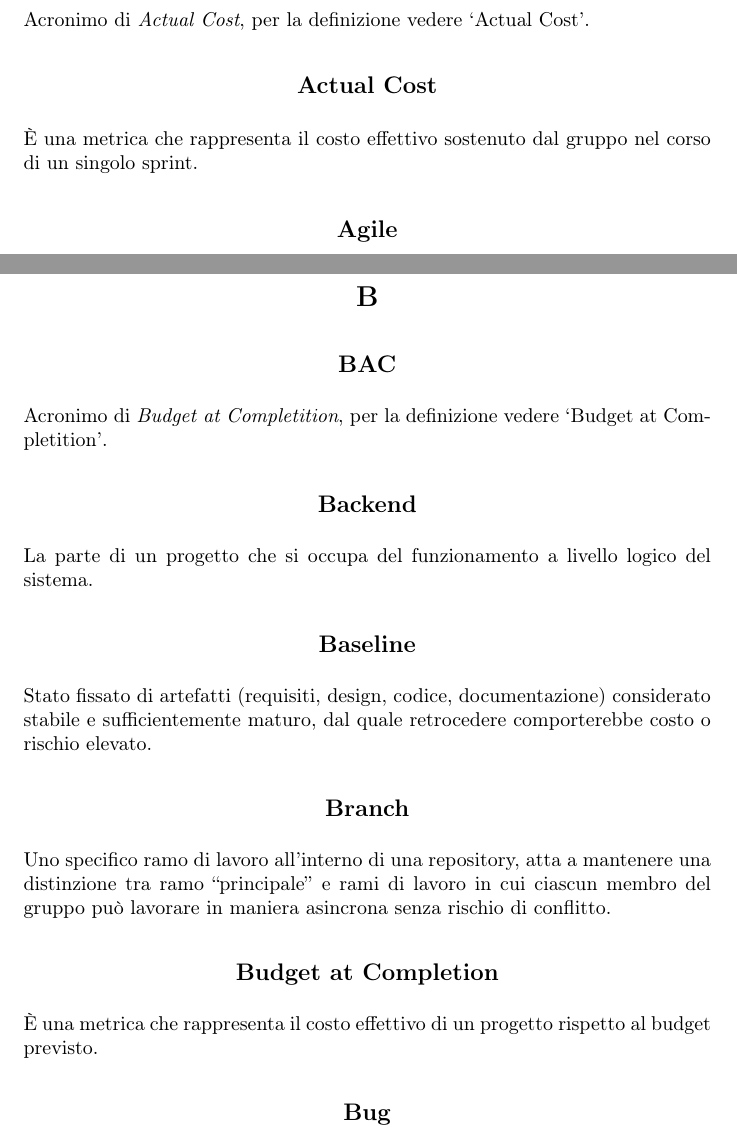
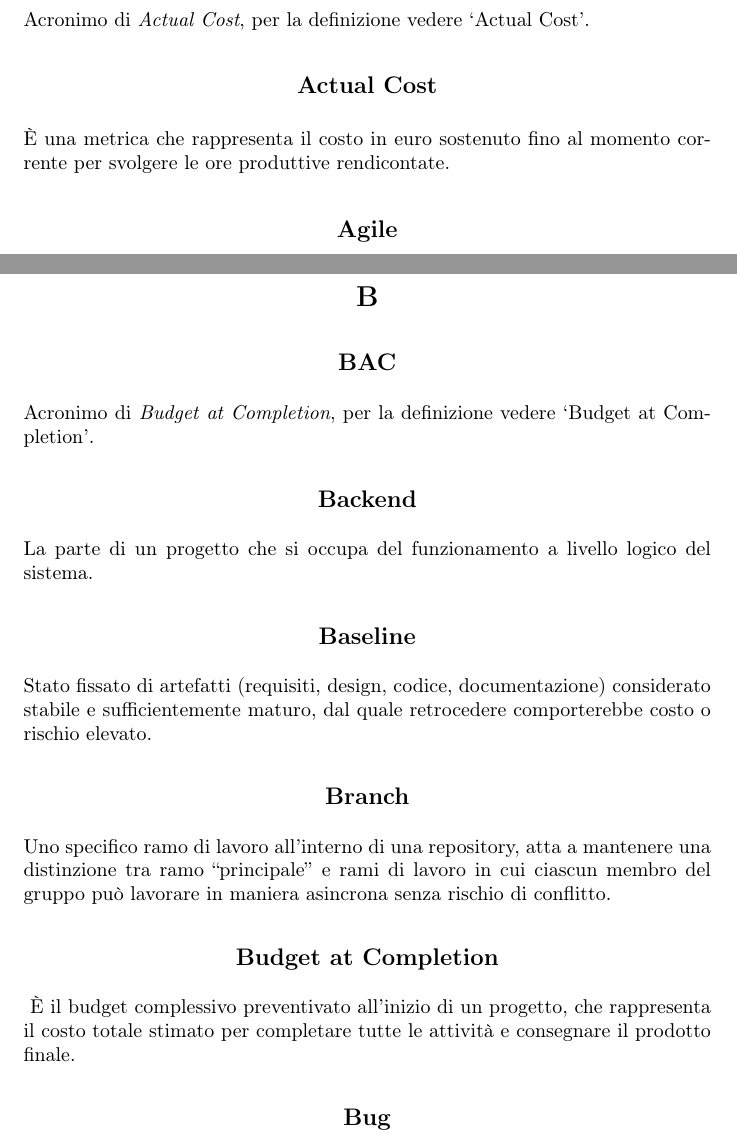
Before and after one commit to NullPointersGroup/Documentazione, a LaTeX document (src/RTB/Documenti Interni/Glossario/Glossario.tex, which reads src/RTB/Documenti Interni/Glossario/content/letters/a.tex, src/RTB/Documenti Interni/Glossario/content/letters/b.tex): two parts of pages 6 and 8 of 36, joined at a grey line, cut so that both start at the same text. Compiled offline with pdfLaTeX.

Commit message:
correzioni minori

```diff
--- a/src/RTB/Documenti Interni/Glossario/content/letters/a.tex
+++ b/src/RTB/Documenti Interni/Glossario/content/letters/a.tex
@@ -2,7 +2,7 @@
 \addcontentsline{toc}{section}{A}
 
 \term{AC}Acronimo di \textit{Actual Cost}, per la definizione vedere \vrs{Actual Cost}.
-\term{Actual Cost}È una metrica che rappresenta il costo effettivo sostenuto dal gruppo nel corso di un singolo sprint.
+\term{Actual Cost}È una metrica che rappresenta il costo in euro sostenuto fino al momento corrente per svolgere le ore produttive rendicontate.
 \term{Agile}In informatica, Agile è un approccio di lavoro basato su iterazioni brevi e frequenti feedback. Nel metodo Scrum, uno dei più diffusi, il lavoro viene suddiviso in Sprint di una o due settimane. Ogni Sprint inizia con una Sprint Planning, in cui si definiscono gli obiettivi, e si conclude con una Sprint Retrospective, in cui il team valuta cosa è andato bene e cosa migliorare. Durante lo Sprint si svolgono riunioni giornaliere (Daily Scrum) per monitorare l’avanzamento.\\
 \term{Amministratore}L'Amministratore si occupa della configurazione e gestione dell'infrastruttura IT di supporto ad un progetto.
 \term{Analisi dei Requisiti}Documento contenente i Casi d'Uso identificati da un Team per i requisiti di un determinato progetto. Contiene anche i Requisiti funzionali, Requisiti non funzionali e Requisiti di Vincolo.
--- a/src/RTB/Documenti Interni/Glossario/content/letters/b.tex
+++ b/src/RTB/Documenti Interni/Glossario/content/letters/b.tex
@@ -1,10 +1,10 @@
 \begin{center}\section*{B}\end{center}
 \addcontentsline{toc}{section}{B}
 
-\term{BAC}Acronimo di \textit{Budget at Completition}, per la definizione vedere \vrs{Budget at Completition}.
+\term{BAC}Acronimo di \textit{Budget at Completion}, per la definizione vedere \vrs{Budget at Completion}.
 \term{Backend}La parte di un progetto che si occupa del funzionamento a livello logico del sistema.
 \term{Baseline}Stato fissato di artefatti (requisiti, design, codice, documentazione) considerato stabile e sufficientemente maturo, dal quale retrocedere comporterebbe costo o rischio elevato.
 \term{Branch}Uno specifico ramo di lavoro all'interno di una repository, atta a mantenere una distinzione tra ramo \vr{principale} e rami di lavoro in cui ciascun membro del gruppo può lavorare in maniera asincrona senza rischio di conflitto.
-\term{Budget at Completion}È una metrica che rappresenta il costo effettivo di un progetto rispetto al budget previsto.
+\term{Budget at Completion} È il budget complessivo preventivato all'inizio di un progetto, che rappresenta il costo totale stimato per completare tutte le attività e consegnare il prodotto finale.
 \term{Bug}Difetto o errore nel codice di un programma che provoca comportamenti imprevisti o malfunzionamenti. Può derivare da errori di logica, sintassi, progettazione o interazioni inattese tra componenti software.
 \term{Build}Processo con cui il codice sorgente, insieme alle sue dipendenze, viene trasformato in un artefatto eseguibile o distribuibile (ad esempio un binario, una libreria o un pacchetto).
```
Also changed, not shown: src/RTB/Documenti Interni/Glossario/content/letters/e.tex (+2 -2 lines), src/RTB/Documenti Interni/Glossario/Glossario.pdf.
